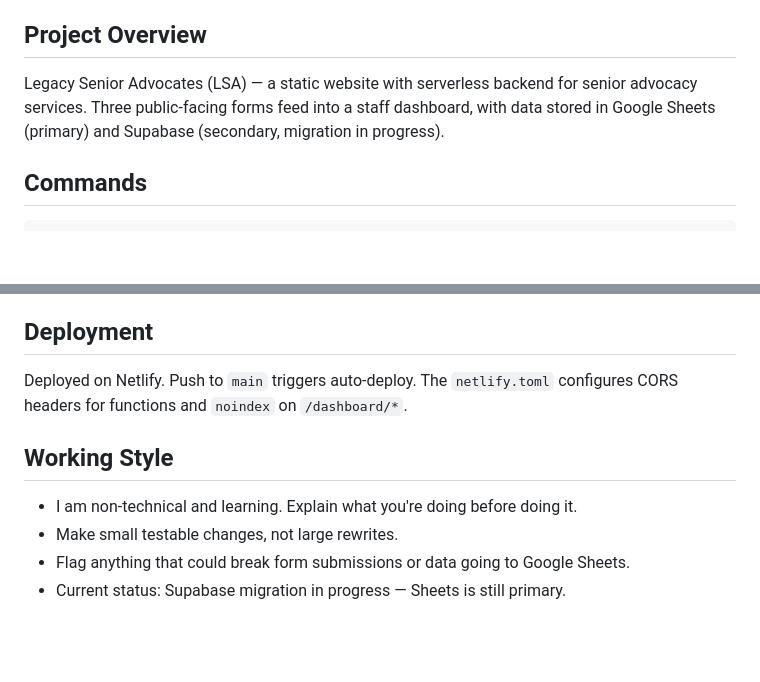
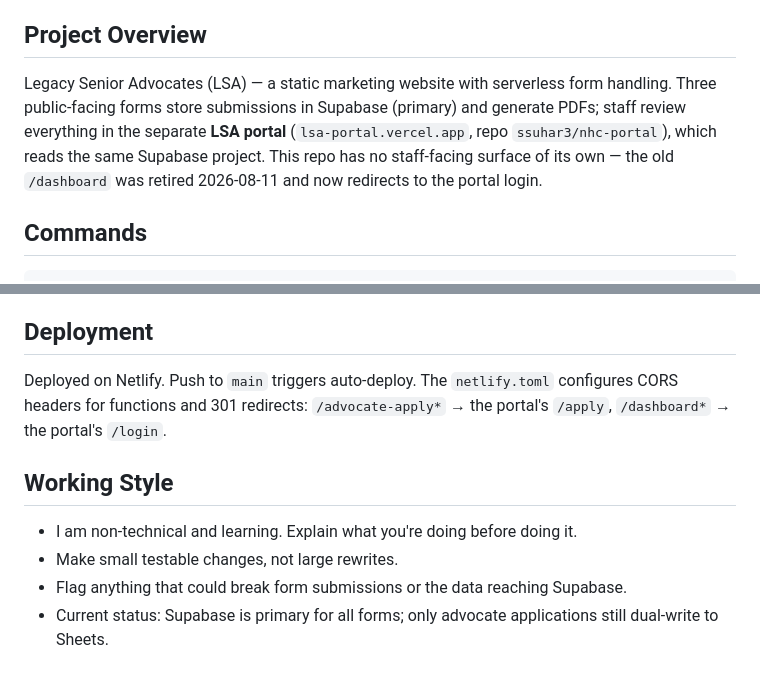
Before and after one commit to ssuhar3/nurse-health-concierge, a Markdown page: CLAUDE.md, 2 parts joined by grey strips. GitHub-like rendering; blank space fills up the shorter version.

```diff
--- a/CLAUDE.md
+++ b/CLAUDE.md
@@ -4,7 +4,7 @@ This file provides guidance to Claude Code (claude.ai/code) when working with co
 
 ## Project Overview
 
-Legacy Senior Advocates (LSA) — a static website with serverless backend for senior advocacy services. Three public-facing forms feed into a staff dashboard, with data stored in Google Sheets (primary) and Supabase (secondary, migration in progress).
+Legacy Senior Advocates (LSA) — a static marketing website with serverless form handling. Three public-facing forms store submissions in Supabase (primary) and generate PDFs; staff review everything in the separate **LSA portal** (`lsa-portal.vercel.app`, repo `ssuhar3/nhc-portal`), which reads the same Supabase project. This repo has no staff-facing surface of its own — the old `/dashboard` was retired 2026-08-11 and now redirects to the portal login.
 
 ## Commands
 
@@ -71,10 +66,10 @@ See `.env.example` for the full list. Key groups: Google Sheets API (service acc
 
 ## Deployment
 
-Deployed on Netlify. Push to `main` triggers auto-deploy. The `netlify.toml` configures CORS headers for functions and `noindex` on `/dashboard/*`.
+Deployed on Netlify. Push to `main` triggers auto-deploy. The `netlify.toml` configures CORS headers for functions and 301 redirects: `/advocate-apply*` → the portal's `/apply`, `/dashboard*` → the portal's `/login`.
 
 ## Working Style
 - I am non-technical and learning. Explain what you're doing before doing it.
 - Make small testable changes, not large rewrites.
-- Flag anything that could break form submissions or data going to Google Sheets.
-- Current status: Supabase migration in progress — Sheets is still primary.
+- Flag anything that could break form submissions or the data reaching Supabase.
+- Current status: Supabase is primary for all forms; only advocate applications still dual-write to Sheets.
```
Also changed, not shown: other parts of CLAUDE.md (+13 -18 lines).
